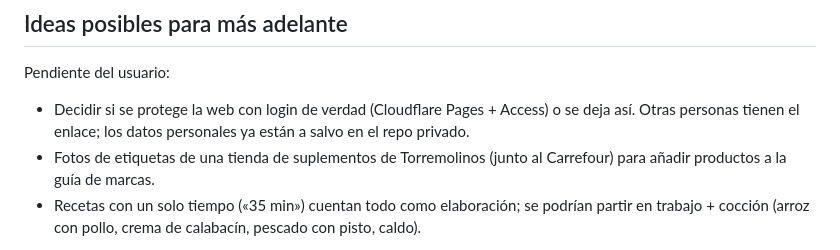
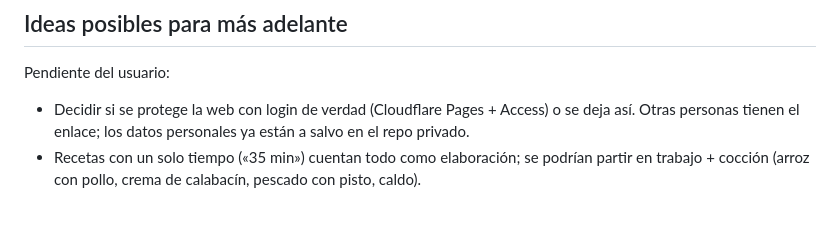
Before and after one commit to hectorgarvi/recetario-fit, a Markdown page: CLAUDE.md, the part around the change. Rendered like a GitHub page; blank space fills up the shorter version.

Commit message:
docs: quita el pendiente de la tienda
Co-Authored-By: Claude Opus 5.5 (1M context) <noreply@anthropic.com>
Claude-Session: https://claude.ai/code/session_01TmjiBaT9qHxNvmhcvcmEce

```diff
--- a/CLAUDE.md
+++ b/CLAUDE.md
@@ -158,7 +158,6 @@ Su perfil (datos, objetivos, gustos) está en `perfil.md` del repo privado. Lée
 
 Pendiente del usuario:
 - Decidir si se protege la web con login de verdad (Cloudflare Pages + Access) o se deja así. Otras personas tienen el enlace; los datos personales ya están a salvo en el repo privado.
-- Fotos de etiquetas de una tienda de suplementos de Torremolinos (junto al Carrefour) para añadir productos a la guía de marcas.
 - Recetas con un solo tiempo («35 min») cuentan todo como elaboración; se podrían partir en trabajo + cocción (arroz con pollo, crema de calabacín, pescado con pisto, caldo).
 
 
```
